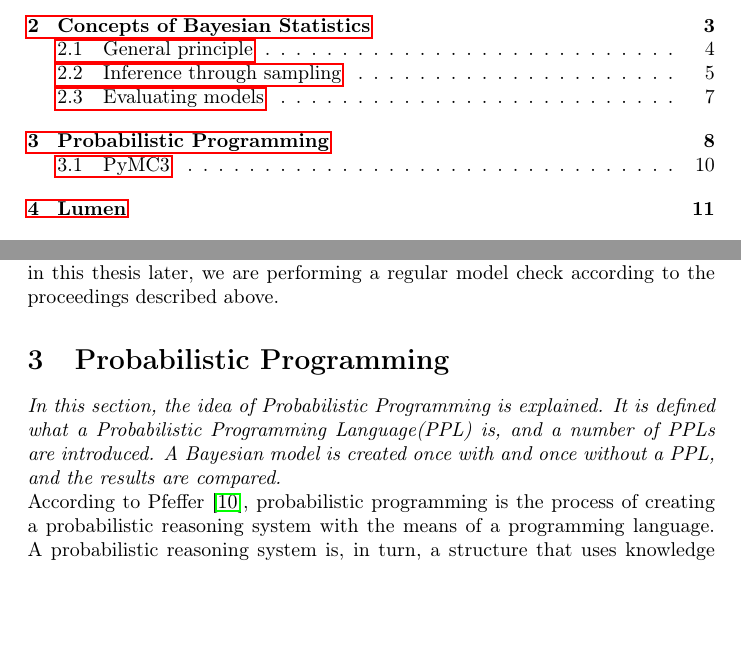
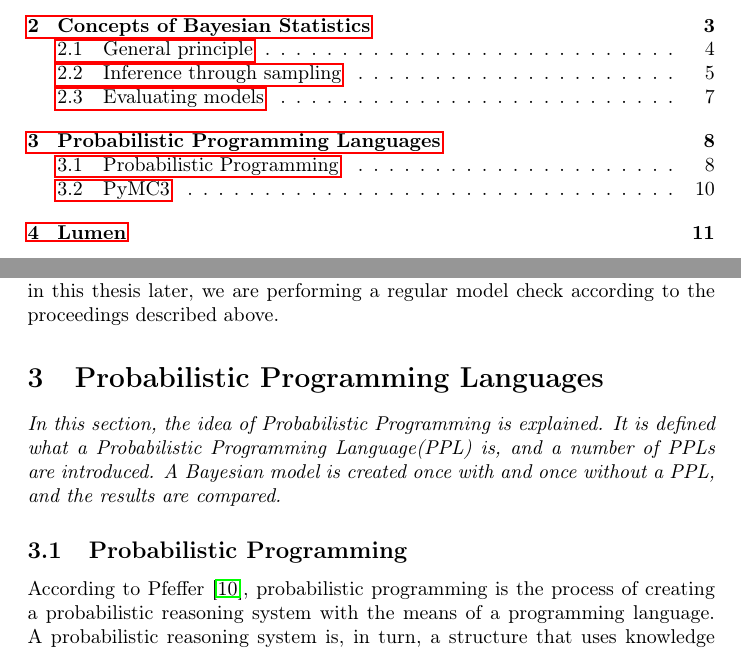
Before and after one commit to jong42/Master_Thesis_CDS, a LaTeX thesis (report/preliminary_thesis.tex): two parts of pages 2 and 8 of 32, joined at a grey line, cut so that both start at the same text, the shorter picture padded with empty space. Compiled offline with pdfLaTeX.

Commit message:
Incorporate Philipps feedback

```diff
--- a/report/preliminary_thesis.tex
+++ b/report/preliminary_thesis.tex
@@ -314,10 +314,11 @@ Gelman \cite{gelman2004exploratory} argues that visualization can be seen as an
 %\label{eq:posterior_predictive}
 %\end{equation}
 
-\section{Probabilistic Programming}
+\section{Probabilistic Programming Languages}
 
 \textit{In this section, the idea of Probabilistic Programming is explained. It is defined what a Probabilistic Programming Language(PPL) is, and a number of PPLs are introduced. A Bayesian model is created once with and once without a PPL, and the results are compared.}
-\\
+
+\subsection{Probabilistic Programming}
 According to Pfeffer \cite{9781617292330}, probabilistic programming is the process of creating a probabilistic reasoning system with the means of a programming language. A probabilistic reasoning system is, in turn, a structure that uses knowledge and logic to calculate a probability. Here, knowledge can be interpreted as data about certain quantities, and logic can be interpreted as the knowledge about how these quantities interact and influence each other. Pfeffer \cite{9781617292330} uses the example shown in \autoref{fig:example_prs} to illustrate the functionality of a probabilistic reasoning system. There, we want to calculate the probability of scoring a goal by a corner kick during a game of soccer. The probabilistic reasoning system includes general knowledge about the situation, for example, that overall 9\% of corner kicks result in a goal. That is what is called the korner-kick model in the example. Additional data about the circumstances of this particular situation are given to the system as evidence. In the example, these circumstances are a tall center forward, an inexperienced goalie and strong winds. The system now uses this data, together with its logic of how each circumstance affects the outcome, to calculate probabilities for a given event, here, the scoring of a goal. The part of computing these probabilities is called inference algorithm in the example.
 \begin{figure}
 	\includegraphics[width=\textwidth]{images/probabilistic_reasoning_system.PNG}
```
